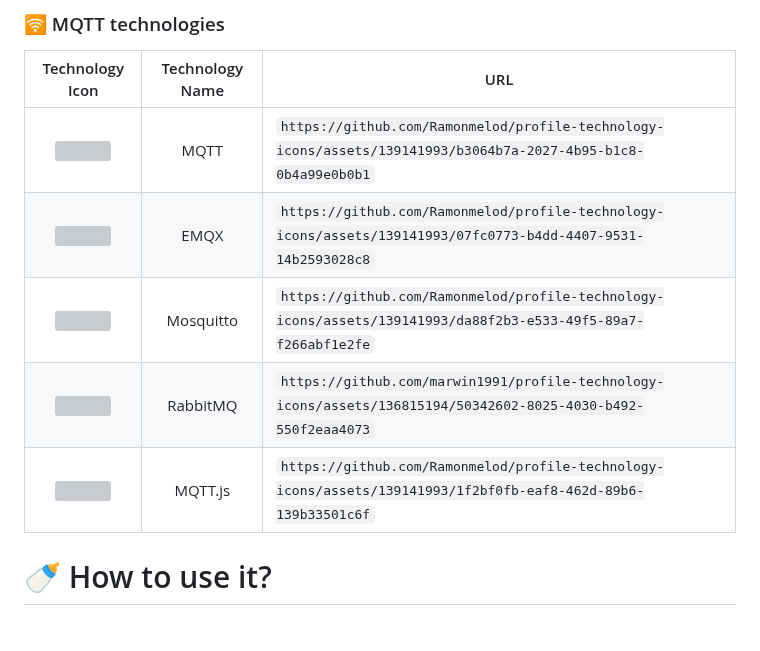
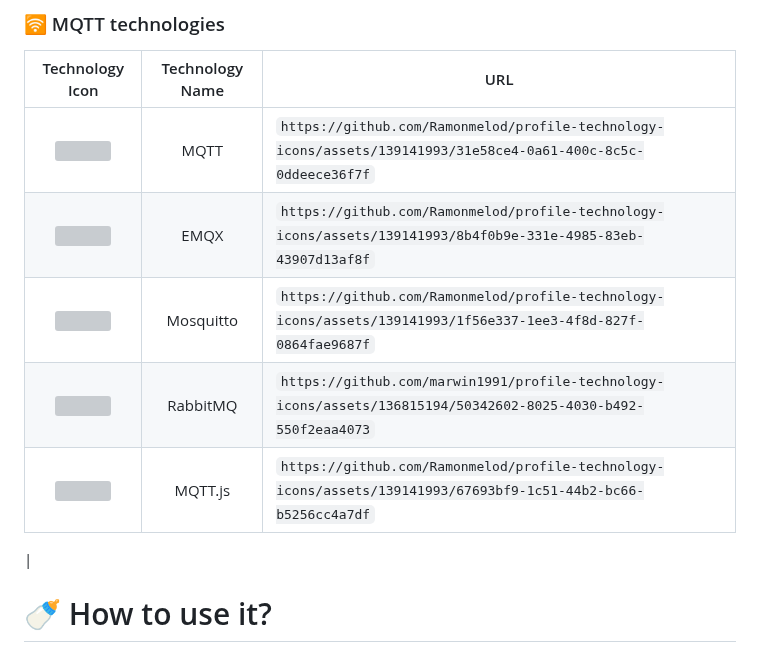
Before and after one commit to marwin1991/profile-technology-icons, a Markdown page: README.md, the part around the change. Drawn GitHub-style; blank space fills up the shorter version; grey boxes are pictures that could not be loaded.

Commit message:
mqtt icon problem fix README.md

```diff
--- a/README.md
+++ b/README.md
@@ -402,11 +402,13 @@ _All product names, logos, and brandsare property of their respective owners. Al
 
 |                                                        Technology Icon                                                        | Technology Name | URL                                                                                                     |
 | :---------------------------------------------------------------------------------------------------------------------------: | :-------------: | ------------------------------------------------------------------------------------------------------- |
-| <img height="50" src="https://github.com/Ramonmelod/profile-technology-icons/assets/139141993/b3064b7a-2027-4b95-b1c8-0b4a99e0b0b1"> |     MQTT     | `https://github.com/Ramonmelod/profile-technology-icons/assets/139141993/b3064b7a-2027-4b95-b1c8-0b4a99e0b0b1` |
-| <img height="50" src="https://github.com/Ramonmelod/profile-technology-icons/assets/139141993/07fc0773-b4dd-4407-9531-14b2593028c8"> |       EMQX       | `https://github.com/Ramonmelod/profile-technology-icons/assets/139141993/07fc0773-b4dd-4407-9531-14b2593028c8` |
-| <img height="50" src="https://github.com/Ramonmelod/profile-technology-icons/assets/139141993/da88f2b3-e533-49f5-89a7-f266abf1e2fe"> |      Mosquitto      | `https://github.com/Ramonmelod/profile-technology-icons/assets/139141993/da88f2b3-e533-49f5-89a7-f266abf1e2fe` |
+| <img height="50" src="https://github.com/Ramonmelod/profile-technology-icons/assets/139141993/31e58ce4-0a61-400c-8c5c-0ddeece36f7f"> |     MQTT     | `https://github.com/Ramonmelod/profile-technology-icons/assets/139141993/31e58ce4-0a61-400c-8c5c-0ddeece36f7f` |
+| <img height="50" src="https://github.com/Ramonmelod/profile-technology-icons/assets/139141993/8b4f0b9e-331e-4985-83eb-43907d13af8f"> |       EMQX       | `https://github.com/Ramonmelod/profile-technology-icons/assets/139141993/8b4f0b9e-331e-4985-83eb-43907d13af8f` |
+| <img height="50" src="https://github.com/Ramonmelod/profile-technology-icons/assets/139141993/1f56e337-1ee3-4f8d-827f-0864fae9687f"> |      Mosquitto      | `https://github.com/Ramonmelod/profile-technology-icons/assets/139141993/1f56e337-1ee3-4f8d-827f-0864fae9687f` |
 | <img height="50" src="https://github.com/marwin1991/profile-technology-icons/assets/136815194/50342602-8025-4030-b492-550f2eaa4073"> |      RabbitMQ       | `https://github.com/marwin1991/profile-technology-icons/assets/136815194/50342602-8025-4030-b492-550f2eaa4073` |
-| <img height="50" src="https://github.com/Ramonmelod/profile-technology-icons/assets/139141993/1f2bf0fb-eaf8-462d-89b6-139b33501c6f"> |     MQTT.js     | `https://github.com/Ramonmelod/profile-technology-icons/assets/139141993/1f2bf0fb-eaf8-462d-89b6-139b33501c6f` |
+| <img height="50" src="https://github.com/Ramonmelod/profile-technology-icons/assets/139141993/67693bf9-1c51-44b2-bc66-b5256cc4a7df"> |     MQTT.js     | `https://github.com/Ramonmelod/profile-technology-icons/assets/139141993/67693bf9-1c51-44b2-bc66-b5256cc4a7df`
+|
+
 
 
 
```
